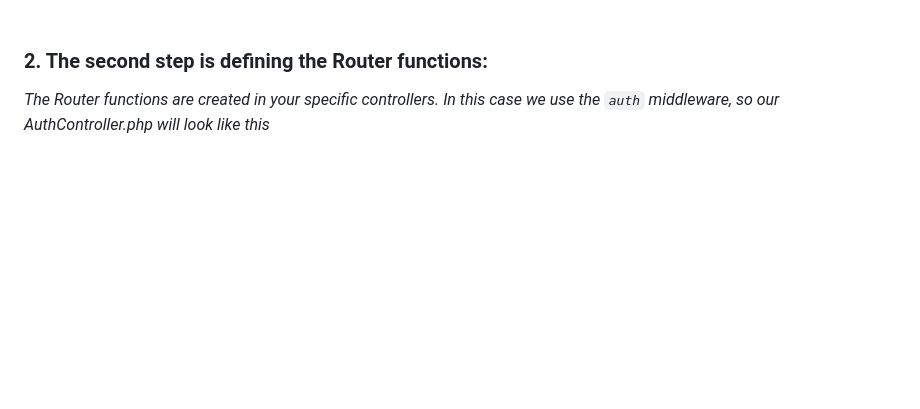
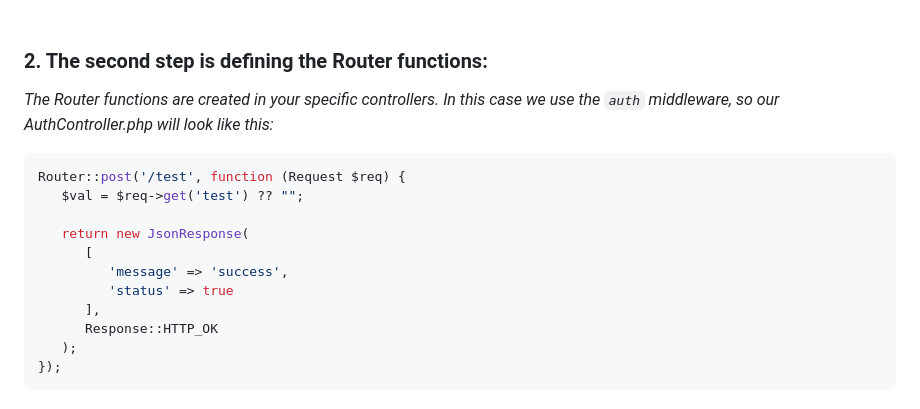
Before and after one commit to Creator-Solutions/Orchestra-Framework, a Markdown page: README.md, the part around the change. GitHub-like rendering; blank space fills up the shorter version.

````diff
--- a/README.md
+++ b/README.md
@@ -111,4 +111,18 @@ Setting up routes should a quick and easy job in order to get the ball rolling i
 <br></br>
 ### **2. The second step is defining the Router functions:**
 
-   *The Router functions are created in your specific controllers. In this case we use the ``auth`` middleware, so our AuthController.php will look like this*
+   *The Router functions are created in your specific controllers. In this case we use the ``auth`` middleware, so our AuthController.php will look like this:*
+
+```php
+Router::post('/test', function (Request $req) {
+   $val = $req->get('test') ?? "";
+
+   return new JsonResponse(
+      [
+         'message' => 'success',
+         'status' => true
+      ],
+      Response::HTTP_OK
+   );
+});
+```
````
